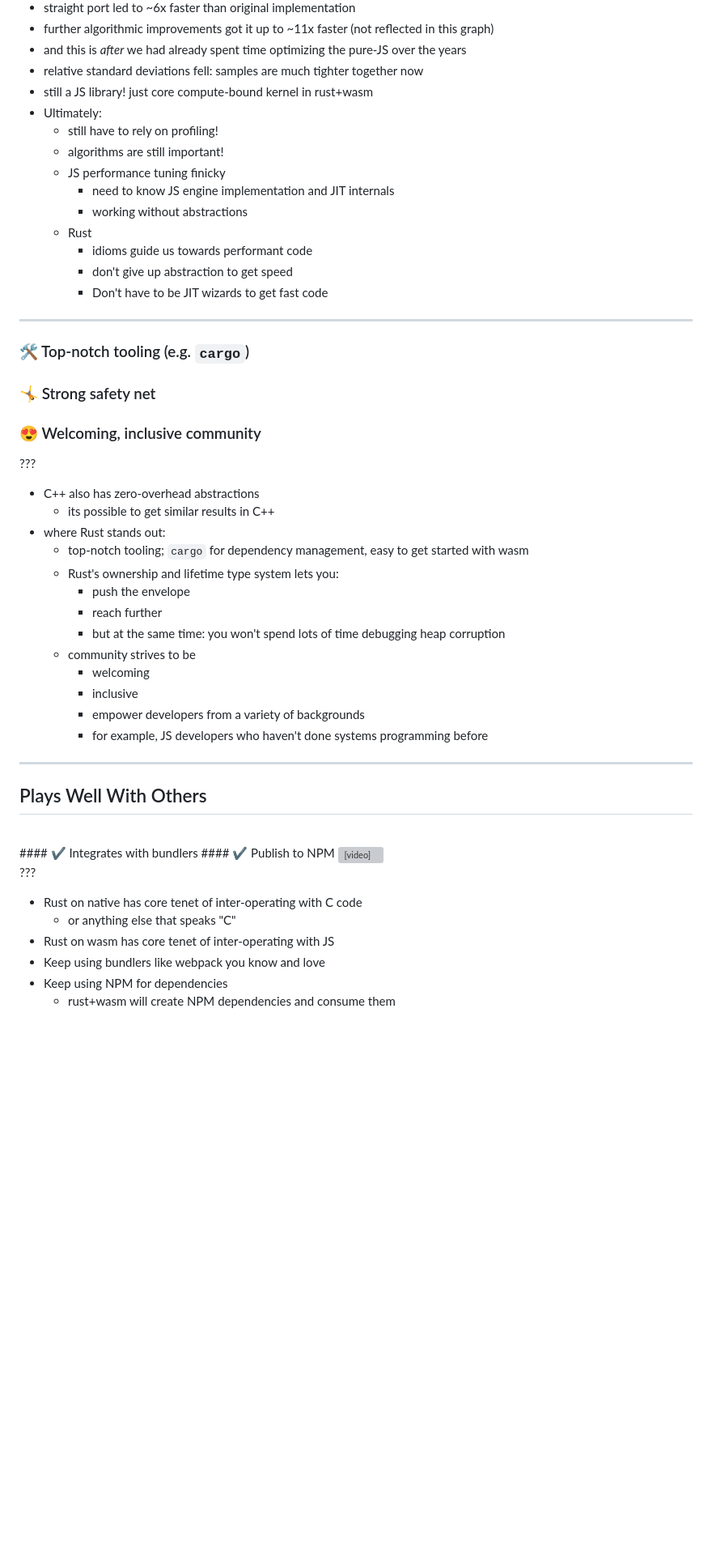
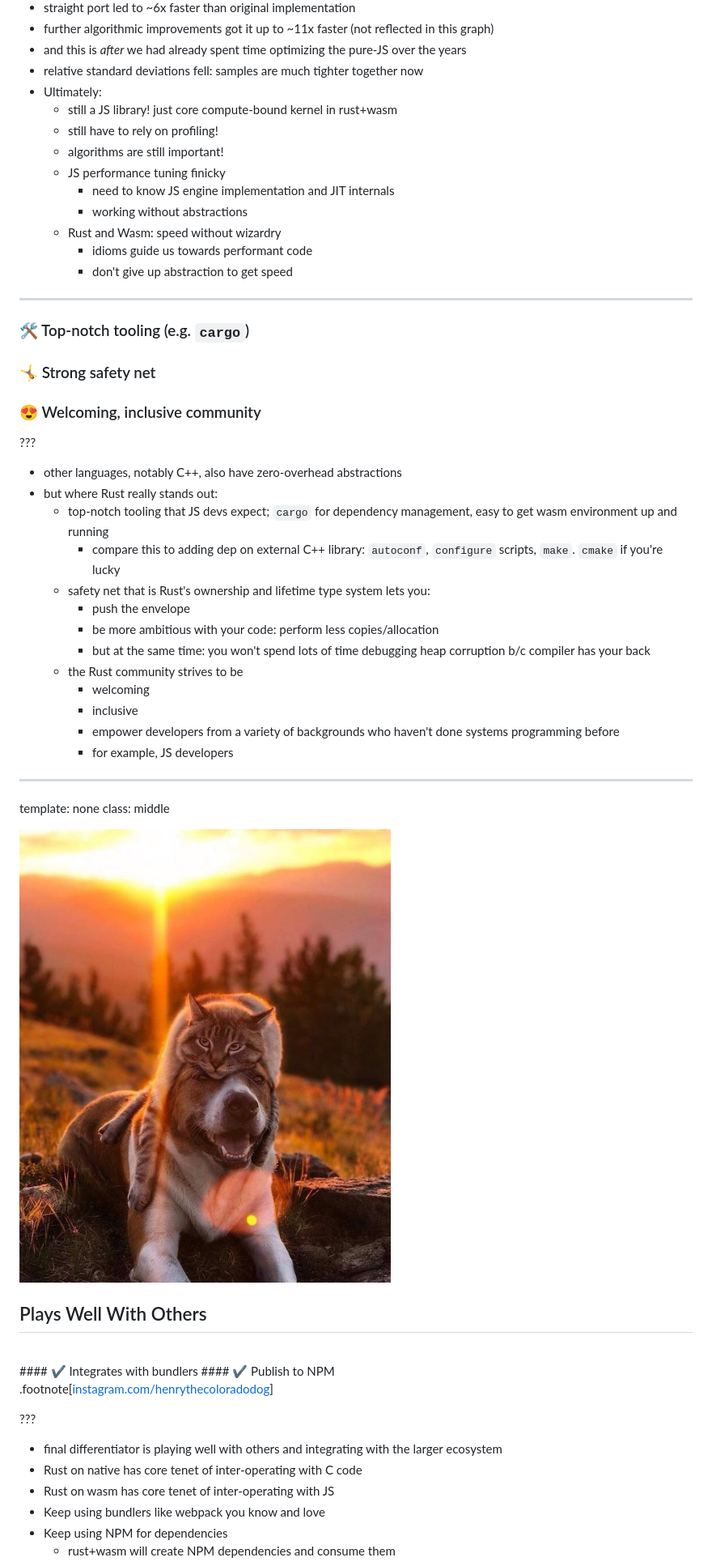
Before and after one commit to rustwasm/sfhtml5-rust-and-wasm, a Markdown page: slides.md, the part around the change printed below. Shown: that part at 81% size. Drawn GitHub-style; pictures changed too: public/img/animal-bros.jpg (added); blank space fills up the shorter version; grey boxes are pictures that could not be loaded.

```diff
--- a/slides.md
+++ b/slides.md
@@ -385,17 +381,16 @@ class: middle, center
 * and this is *after* we had already spent time optimizing the pure-JS over the
   years
 * relative standard deviations fell: samples are much tighter together now
-* still a JS library! just core compute-bound kernel in rust+wasm
 * Ultimately:
+  * still a JS library! just core compute-bound kernel in rust+wasm
   * still have to rely on profiling!
   * algorithms are still important!
   * JS performance tuning finicky
       * need to know JS engine implementation and JIT internals
       * working without abstractions
-  * Rust
+  * Rust and Wasm: speed without wizardry
       * idioms guide us towards performant code
       * don't give up abstraction to get speed
-      * Don't have to be JIT wizards to get fast code
 
 ---
 
@@ -405,34 +400,42 @@ class: middle, center
 
 ???
 
-* C++ also has zero-overhead abstractions
-  * its possible to get similar results in C++
-* where Rust stands out:
-  * top-notch tooling; `cargo` for dependency management, easy to get started
-    with wasm
-  * Rust's ownership and lifetime type system lets you:
+* other languages, notably C++, also have zero-overhead abstractions
+* but where Rust really stands out:
+  * top-notch tooling that JS devs expect; `cargo` for dependency management, easy to get wasm environment up and running
+      * compare this to adding dep on external C++ library: `autoconf`,
+        `configure` scripts, `make`. `cmake` if you're lucky
+  * safety net that is Rust's ownership and lifetime type system lets you:
       * push the envelope
-      * reach further
+      * be more ambitious with your code: perform less copies/allocation
       * but at the same time: you won't spend lots of time debugging heap
-        corruption
-  * community strives to be
+        corruption b/c compiler has your back
+  * the Rust community strives to be
       * welcoming
       * inclusive
-      * empower developers from a variety of backgrounds
-      * for example, JS developers who haven't done systems programming before
-
----
+      * empower developers from a variety of backgrounds who haven't done
+        systems programming before
+      * for example, JS developers
+
+---
+
+template: none
+class: middle
+
+<img src="./public/img/animal-bros.jpg" style="float:right; max-width: 50%; margin: .5em"/>
 
 ## Plays Well With Others
 <br/>
 #### ✔ Integrates with bundlers
 #### ✔ Publish to NPM
-<video style="margin: 0 auto; display: block" src="./public/img/lion-dog-kiss.mp4" autoplay="" loop="" playsinline=""></video>
-
-???
-
+
+.footnote[[instagram.com/henrythecoloradodog](https://www.instagram.com/henrythecoloradodog/)]
+
+???
+
+* final differentiator is playing well with others and integrating with the
+  larger ecosystem
 * Rust on native has core tenet of inter-operating with C code
-  * or anything else that speaks "C"
 * Rust on wasm has core tenet of inter-operating with JS
 * Keep using bundlers like webpack you know and love
 * Keep using NPM for dependencies
```
Also changed, not shown: other parts of slides.md (+72 -73 lines).
